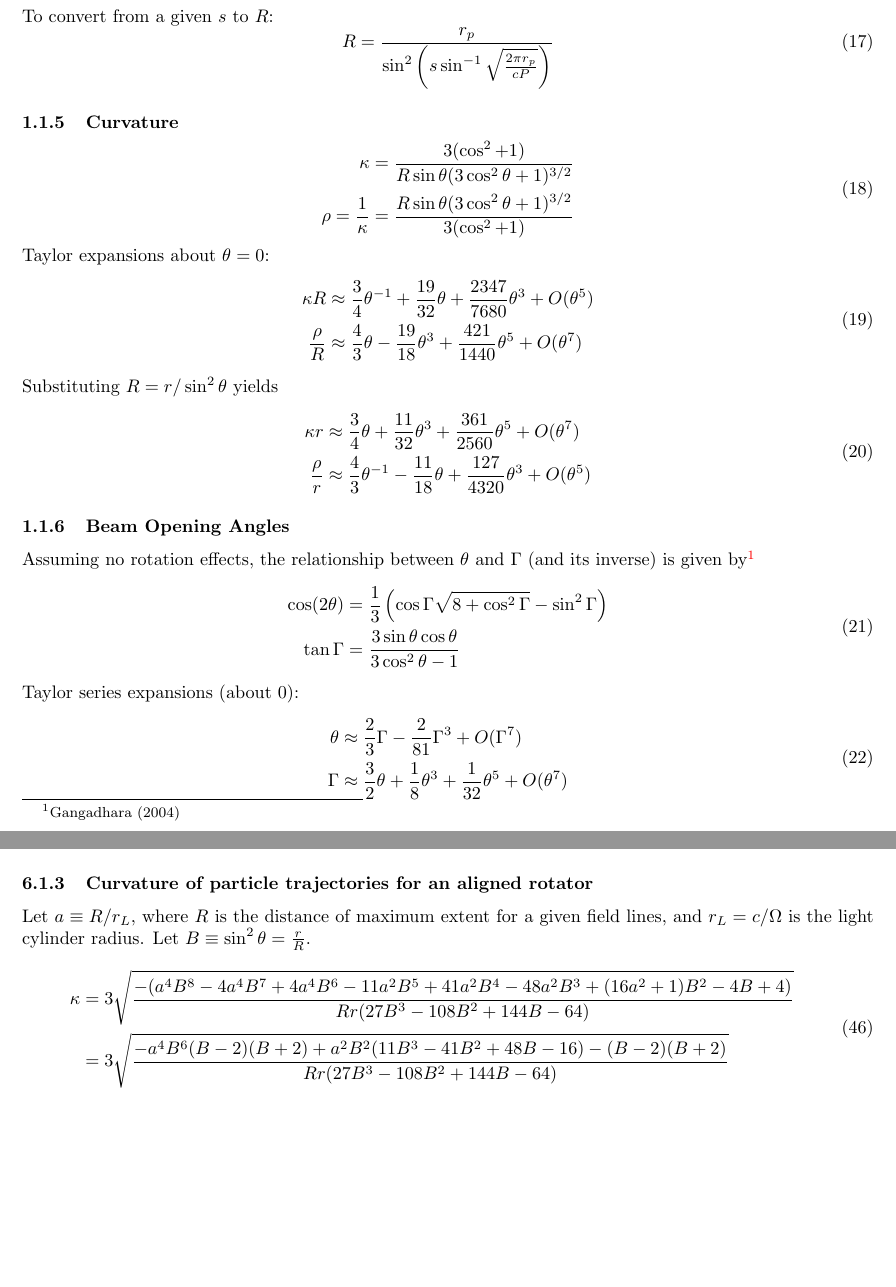
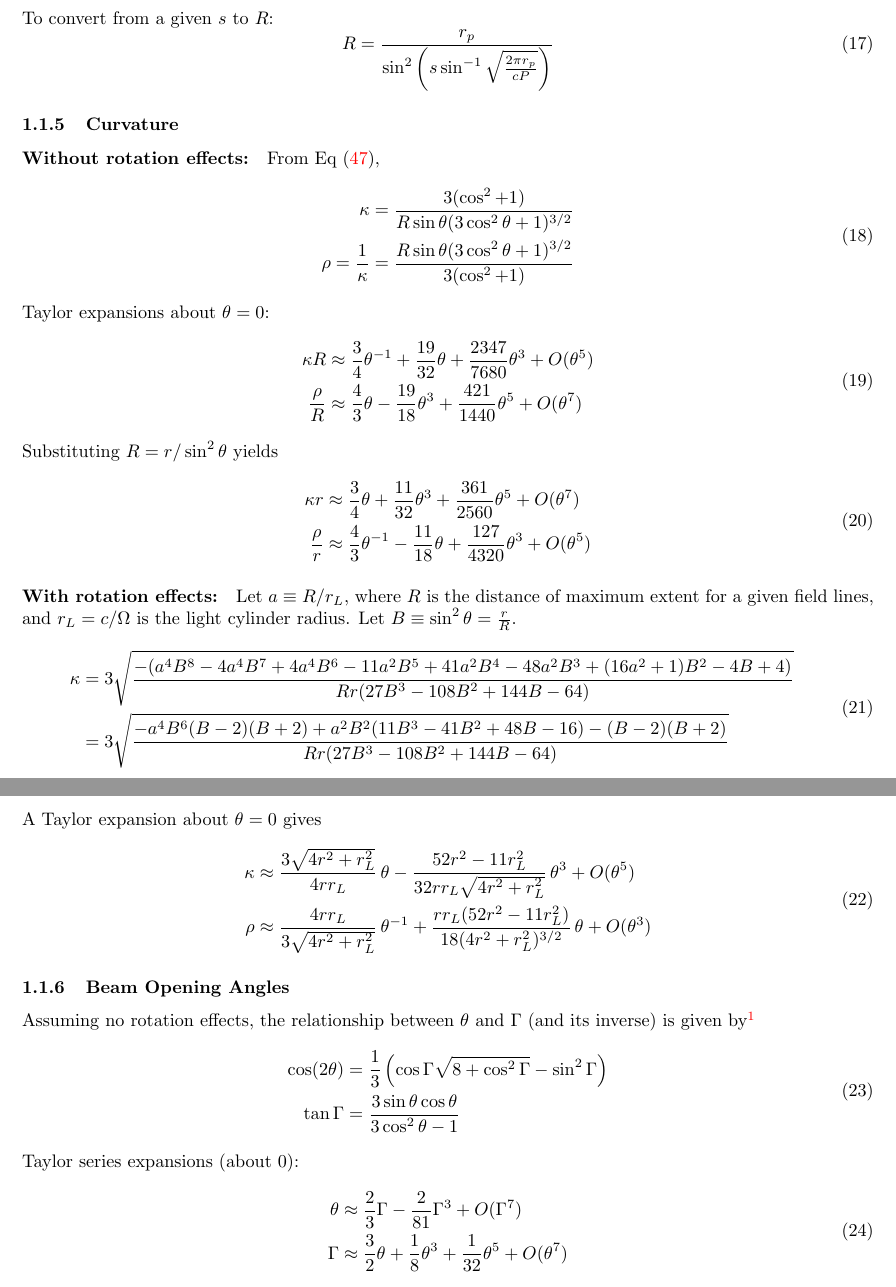
Before and after one commit to robotopia/pulsar-formulae, a LaTeX document (formulae.tex): two parts of pages 5 and 9 of 11 before the commit and two parts of pages 5 and 6 of 11 after it, joined at a grey line, cut so that both start at the same text, the shorter picture padded with empty space. Compiled offline with pdfLaTeX.

```diff
--- a/formulae.tex
+++ b/formulae.tex
@@ -169,6 +169,8 @@
 
 \subsubsection{Curvature}
 
+\paragraph{Without rotation effects:}
+From Eq \eqref{eqn:curvature_polar},
 \begin{equation}
     \begin{aligned}
         \kappa &= \frac{3(\cos^2 + 1)}{R\sin\theta(3\cos^2\theta + 1)^{3/2}} \\
@@ -188,6 +190,35 @@
     \begin{aligned}
         \kappa r &\approx \frac34 \theta + \frac{11}{32} \theta^3 + \frac{361}{2560} \theta^5 + O(\theta^7) \\
         \frac{\rho}{r} &\approx \frac43 \theta^{-1} - \frac{11}{18}\theta + \frac{127}{4320}\theta^3 + O(\theta^5)
+    \end{aligned}
+\end{equation}
+
+\paragraph{With rotation effects:}
+Let $a \equiv R/r_L$, where $R$ is the distance of maximum extent for a given field lines, and $r_L = c/\Omega$ is the light cylinder radius.
+Let $B \equiv \sin^2\theta = \frac{r}{R}$.
+\begin{equation}
+    \begin{aligned}
+        \kappa &= 3\sqrt{
+            \frac{-(a^4B^8 - 4a^4B^7 + 4a^4B^6 -
+                   11a^2B^5 + 41a^2B^4 - 48a^2B^3 +
+                   (16a^2+1)B^2 - 4B + 4)}{
+                       Rr(27B^3 - 108B^2 + 144B - 64)}} \\
+           &= 3\sqrt{
+               \frac{-a^4B^6(B-2)(B+2) +
+                   a^2B^2(11B^3 - 41B^2 + 48B - 16) -
+                   (B-2)(B+2)}{
+                       Rr(27B^3 - 108B^2 + 144B - 64)}}
+    \end{aligned}
+\end{equation}
+A Taylor expansion about $\theta = 0$ gives
+\begin{equation}
+    \begin{aligned}
+            \kappa &\approx \frac{3\sqrt{4r^2+r_L^2}}{4rr_L}\,\theta -
+                            \frac{52r^2 - 11r_L^2}{32rr_L\sqrt{4r^2+r_L^2}}\,\theta^3 +
+                            O(\theta^5) \\
+            \rho &\approx \frac{4rr_L}{3\sqrt{4r^2+r_L^2}}\,\theta^{-1} +
+                          \frac{rr_L(52r^2 - 11r_L^2)}{18(4r^2+r_L^2)^{3/2}}\,\theta +
+                          O(\theta^3)
     \end{aligned}
 \end{equation}
 
@@ -427,25 +458,7 @@
 
 \begin{equation}
     \kappa = \frac{|2(f^\prime(\theta))^2 + (f(\theta))^2 - f(\theta)f^{\prime\prime}(\theta)|}{\left[(f^\prime(\theta))^2 + (f(\theta))^2\right]^{3/2}}
-\end{equation}
-
-\subsubsection{Curvature of particle trajectories for an aligned rotator}
-
-Let $a \equiv R/r_L$, where $R$ is the distance of maximum extent for a given field lines, and $r_L = c/\Omega$ is the light cylinder radius.
-Let $B \equiv \sin^2\theta = \frac{r}{R}$.
-\begin{equation}
-    \begin{aligned}
-        \kappa &= 3\sqrt{
-            \frac{-(a^4B^8 - 4a^4B^7 + 4a^4B^6 -
-                   11a^2B^5 + 41a^2B^4 - 48a^2B^3 +
-                   (16a^2+1)B^2 - 4B + 4)}{
-                       Rr(27B^3 - 108B^2 + 144B - 64)}} \\
-           &= 3\sqrt{
-               \frac{-a^4B^6(B-2)(B+2) +
-                   a^2B^2(11B^3 - 41B^2 + 48B - 16) -
-                   (B-2)(B+2)}{
-                       Rr(27B^3 - 108B^2 + 144B - 64)}}
-    \end{aligned}
+    \label{eqn:curvature_polar}
 \end{equation}
 
 \subsection{Bessel functions}
```
